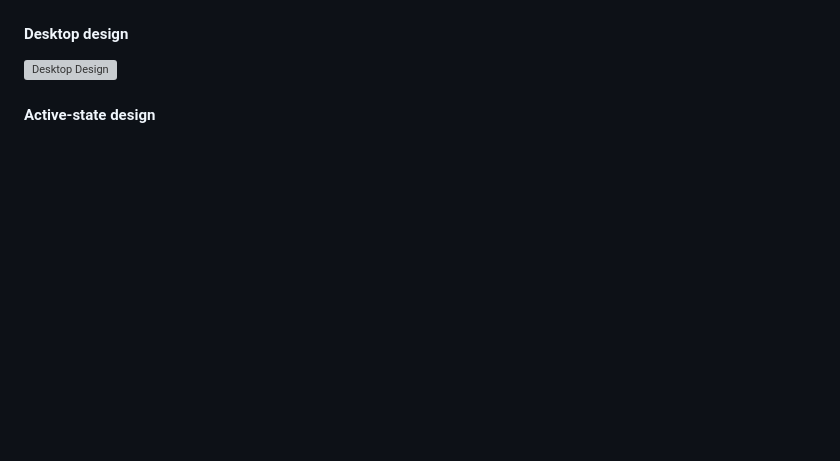
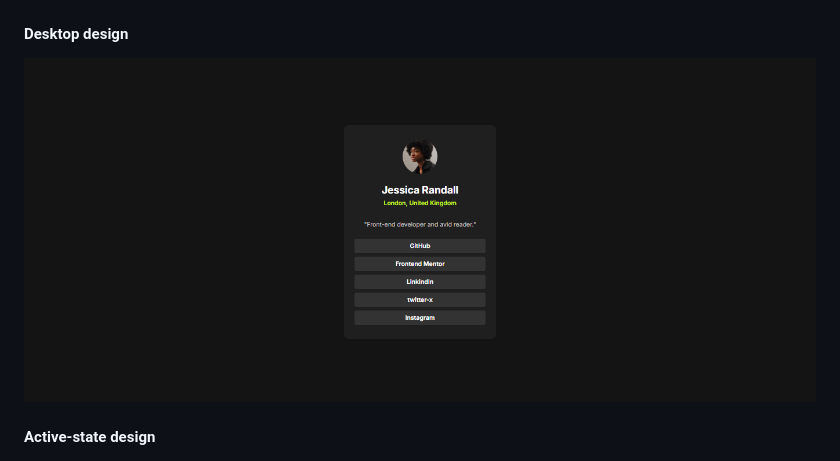
Before and after one commit to Randy-22/Social-links-profile-main, a Markdown page: README.md, the part around the change. Drawn GitHub-style; blank space fills up the shorter version; grey boxes are pictures that could not be loaded.

```diff
--- a/README.md
+++ b/README.md
@@ -40,7 +40,7 @@ The project focuses on:
 
 #### Desktop design
 
-  ![Desktop Design](design/Desktop-design.png)
+  ![Desktop Design](design/desktop-design.png)
 
 #### Active-state design
 
```
